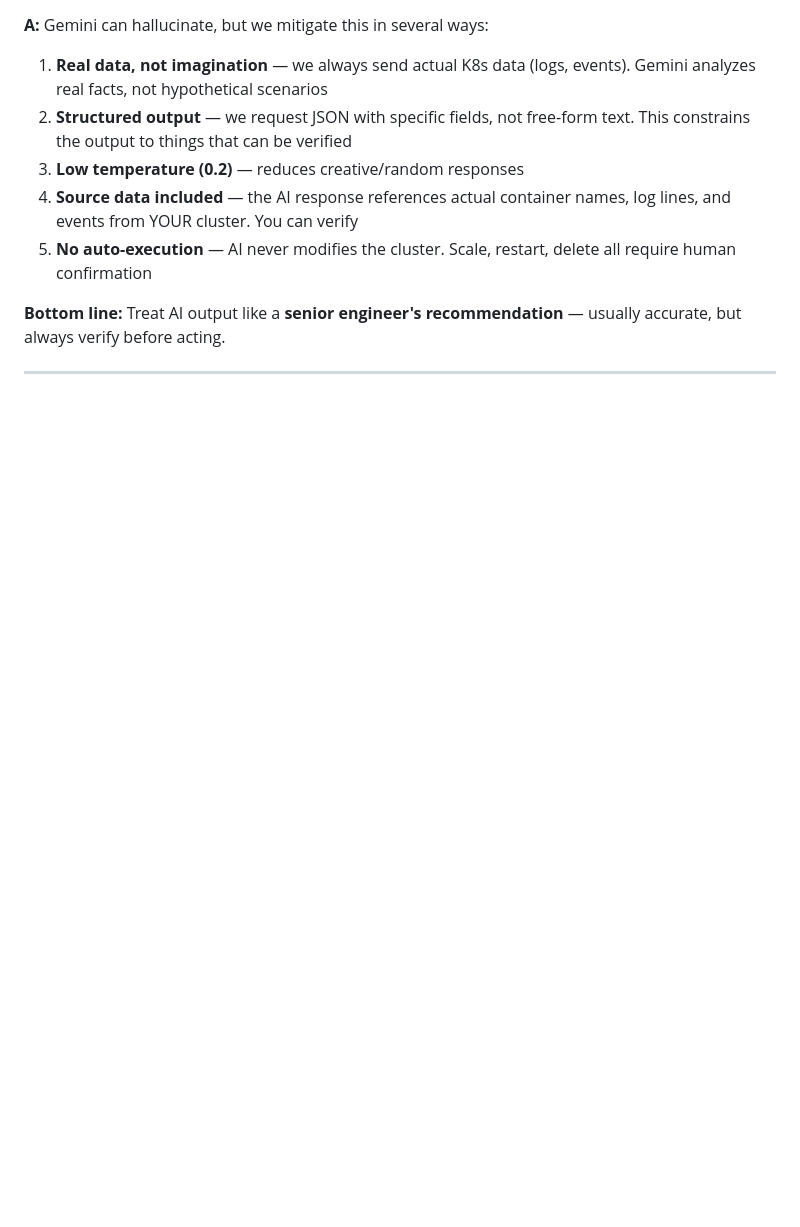
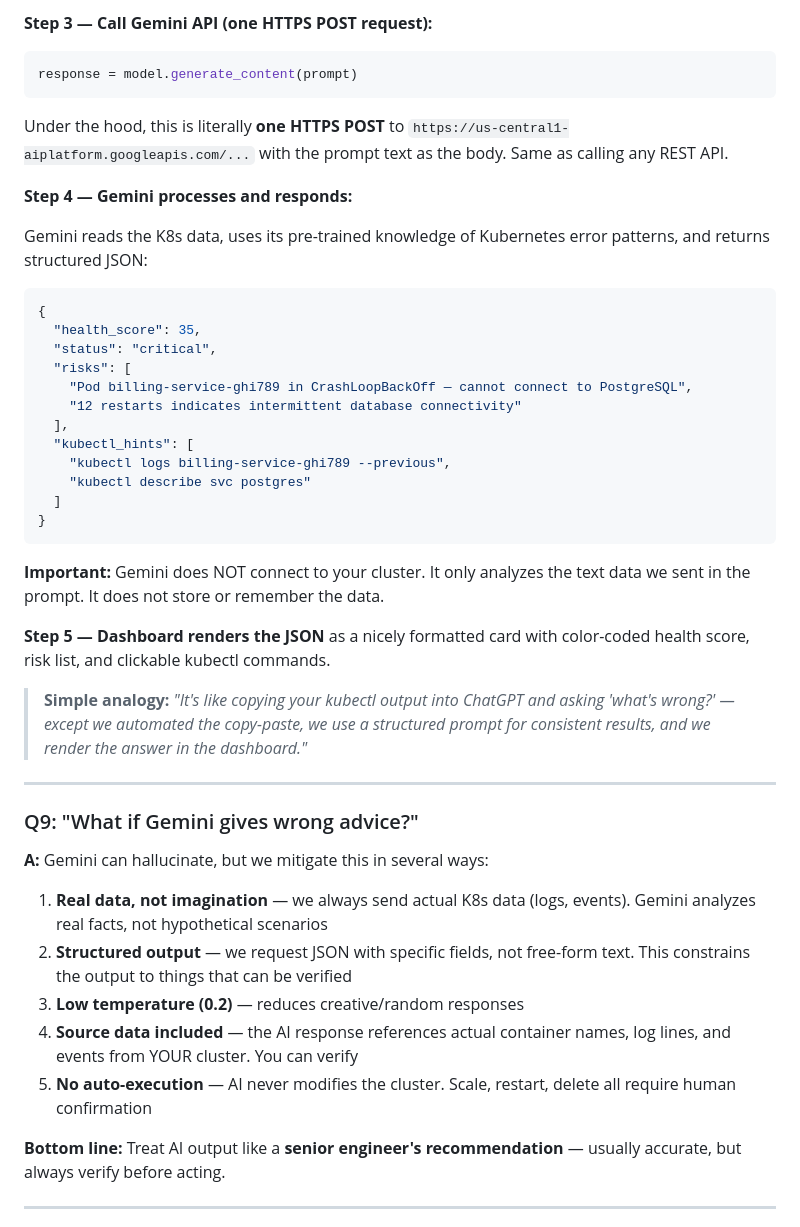
Before and after one commit to frnx82/mock-project-gemini, a Markdown page: docs/DEMO-QA.md, the part around one of its changes. GitHub-like rendering; blank space fills up the shorter version.

````diff
--- a/docs/DEMO-QA.md
+++ b/docs/DEMO-QA.md
@@ -88,3 +157,39 @@ This is documented in Google's Vertex AI data governance page.
+**Step 3 — Call Gemini API (one HTTPS POST request):**
+
+```python
+response = model.generate_content(prompt)
+```
+
+Under the hood, this is literally **one HTTPS POST** to `https://us-central1-aiplatform.googleapis.com/...` with the prompt text as the body. Same as calling any REST API.
+
+**Step 4 — Gemini processes and responds:**
+
+Gemini reads the K8s data, uses its pre-trained knowledge of Kubernetes error patterns, and returns structured JSON:
+
+```json
+{
+  "health_score": 35,
+  "status": "critical",
+  "risks": [
+    "Pod billing-service-ghi789 in CrashLoopBackOff — cannot connect to PostgreSQL",
+    "12 restarts indicates intermittent database connectivity"
+  ],
+  "kubectl_hints": [
+    "kubectl logs billing-service-ghi789 --previous",
+    "kubectl describe svc postgres"
+  ]
+}
+```
+
+**Important:** Gemini does NOT connect to your cluster. It only analyzes the text data we sent in the prompt. It does not store or remember the data.
+
+**Step 5 — Dashboard renders the JSON** as a nicely formatted card with color-coded health score, risk list, and clickable kubectl commands.
+
+> **Simple analogy:** *"It's like copying your kubectl output into ChatGPT and asking 'what's wrong?' — except we automated the copy-paste, we use a structured prompt for consistent results, and we render the answer in the dashboard."*
+
+---
+
+### Q9: "What if Gemini gives wrong advice?"
 
 **A:** Gemini can hallucinate, but we mitigate this in several ways:
 1. **Real data, not imagination** — we always send actual K8s data (logs, events). Gemini analyzes real facts, not hypothetical scenarios
````
Also changed, not shown: other parts of docs/DEMO-QA.md (+70 -1 lines).
